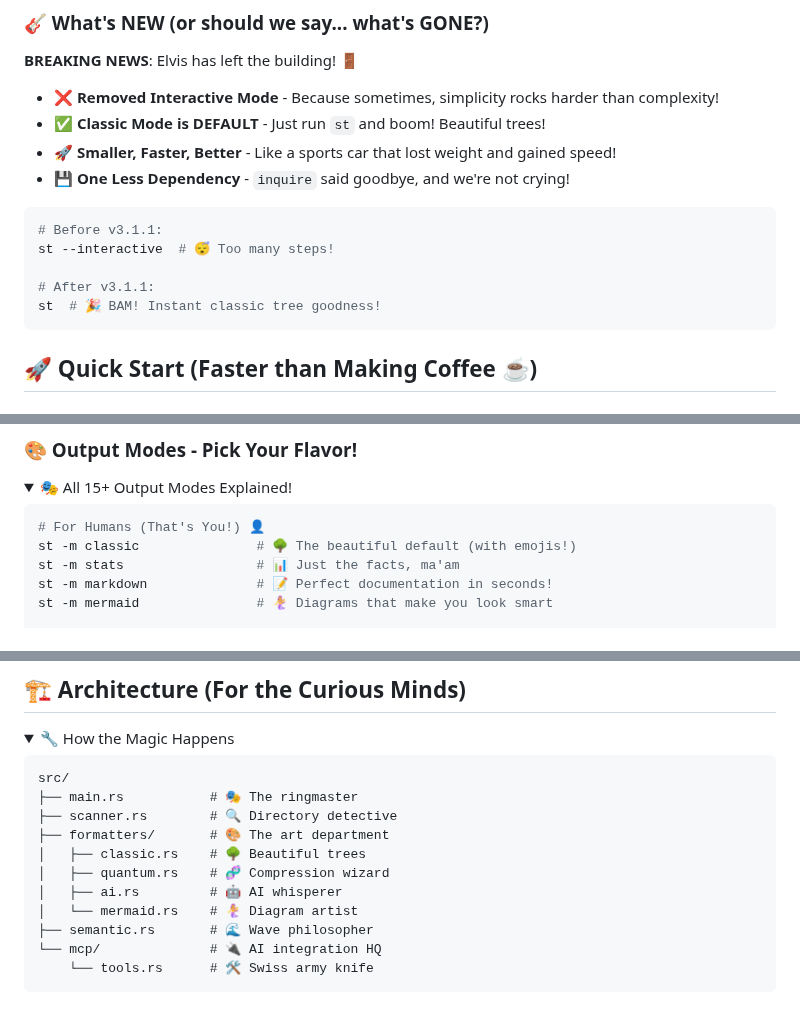
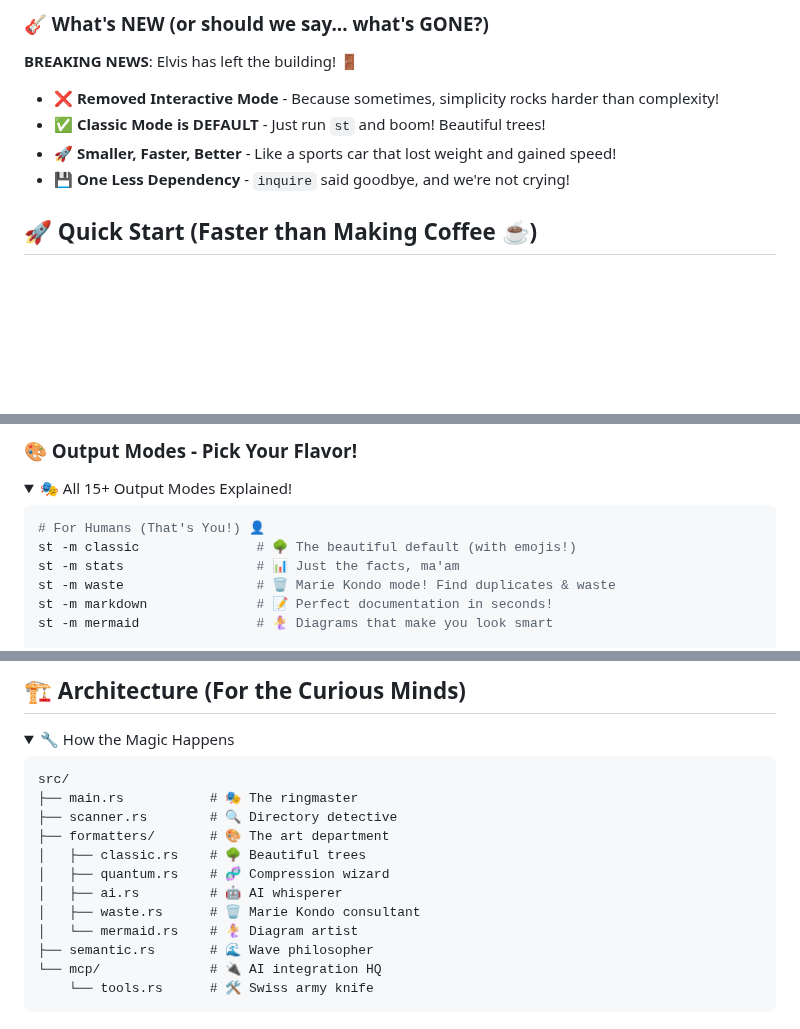
Before and after one commit to 8b-is/smart-tree, a Markdown page: README.md, 3 parts joined by grey strips. Rendered like a GitHub page; folded sections open; blank space fills up the shorter version.

````diff
--- a/README.md
+++ b/README.md
@@ -32,14 +32,6 @@ Remember the old `tree` command? Well, we gave it a PhD, taught it to dance, and
 - **✅ Classic Mode is DEFAULT** - Just run `st` and boom! Beautiful trees!
 - **🚀 Smaller, Faster, Better** - Like a sports car that lost weight and gained speed!
 - **💾 One Less Dependency** - `inquire` said goodbye, and we're not crying!
-
-```bash
-# Before v3.1.1:
-st --interactive  # 😴 Too many steps!
-
-# After v3.1.1:
-st  # 🎉 BAM! Instant classic tree goodness!
-```
 
 ## 🚀 Quick Start (Faster than Making Coffee ☕)
 
@@ -121,6 +113,7 @@ st -a                       # Include hidden files (they're shy) 🙈
 # For Humans (That's You!) 👤
 st -m classic               # 🌳 The beautiful default (with emojis!)
 st -m stats                 # 📊 Just the facts, ma'am
+st -m waste                 # 🗑️ Marie Kondo mode! Find duplicates & waste
 st -m markdown              # 📝 Perfect documentation in seconds!
 st -m mermaid               # 🧜‍♀️ Diagrams that make you look smart
 
@@ -210,6 +272,7 @@ src/
 │   ├── classic.rs    # 🌳 Beautiful trees
 │   ├── quantum.rs    # 🧬 Compression wizard
 │   ├── ai.rs         # 🤖 AI whisperer
+│   ├── waste.rs      # 🗑️ Marie Kondo consultant
 │   └── mermaid.rs    # 🧜‍♀️ Diagram artist
 ├── semantic.rs       # 🌊 Wave philosopher
 └── mcp/              # 🔌 AI integration HQ
````
Also changed, not shown: other parts of README.md (+69 -0 lines).
